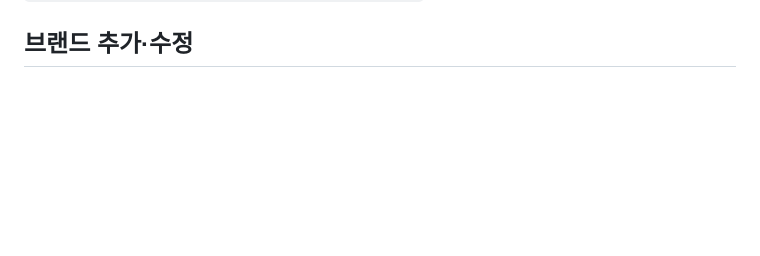
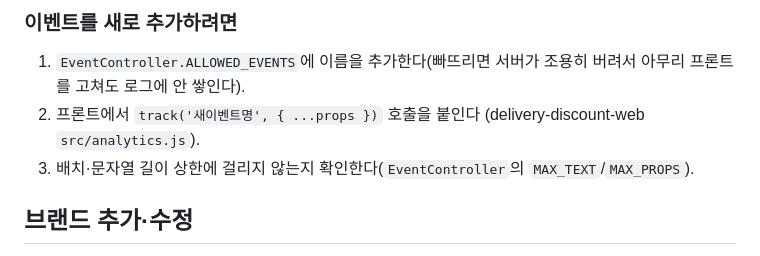
Before and after one commit to nn98/delivery-discount-api, a Markdown page: README.md, the part around one of its changes. Rendered like a GitHub page; blank space fills up the shorter version.

```diff
--- a/README.md
+++ b/README.md
@@ -60,3 +143,12 @@ curl -X POST https://bebeggars.duckdns.org/api/reload
+### 이벤트를 새로 추가하려면
+
+1. `EventController.ALLOWED_EVENTS`에 이름을 추가한다(빠뜨리면 서버가
+   조용히 버려서 아무리 프론트를 고쳐도 로그에 안 쌓인다).
+2. 프론트에서 `track('새이벤트명', { ...props })` 호출을 붙인다
+   (delivery-discount-web `src/analytics.js`).
+3. 배치·문자열 길이 상한에 걸리지 않는지 확인한다(`EventController`의
+   `MAX_TEXT`/`MAX_PROPS`).
+
 ## 브랜드 추가·수정
 
 `src/main/resources/brands.yml` **한 곳만** 고치면 된다 — 별칭, 카테고리,
```
Also changed, not shown: other parts of README.md (+83 -0 lines).
